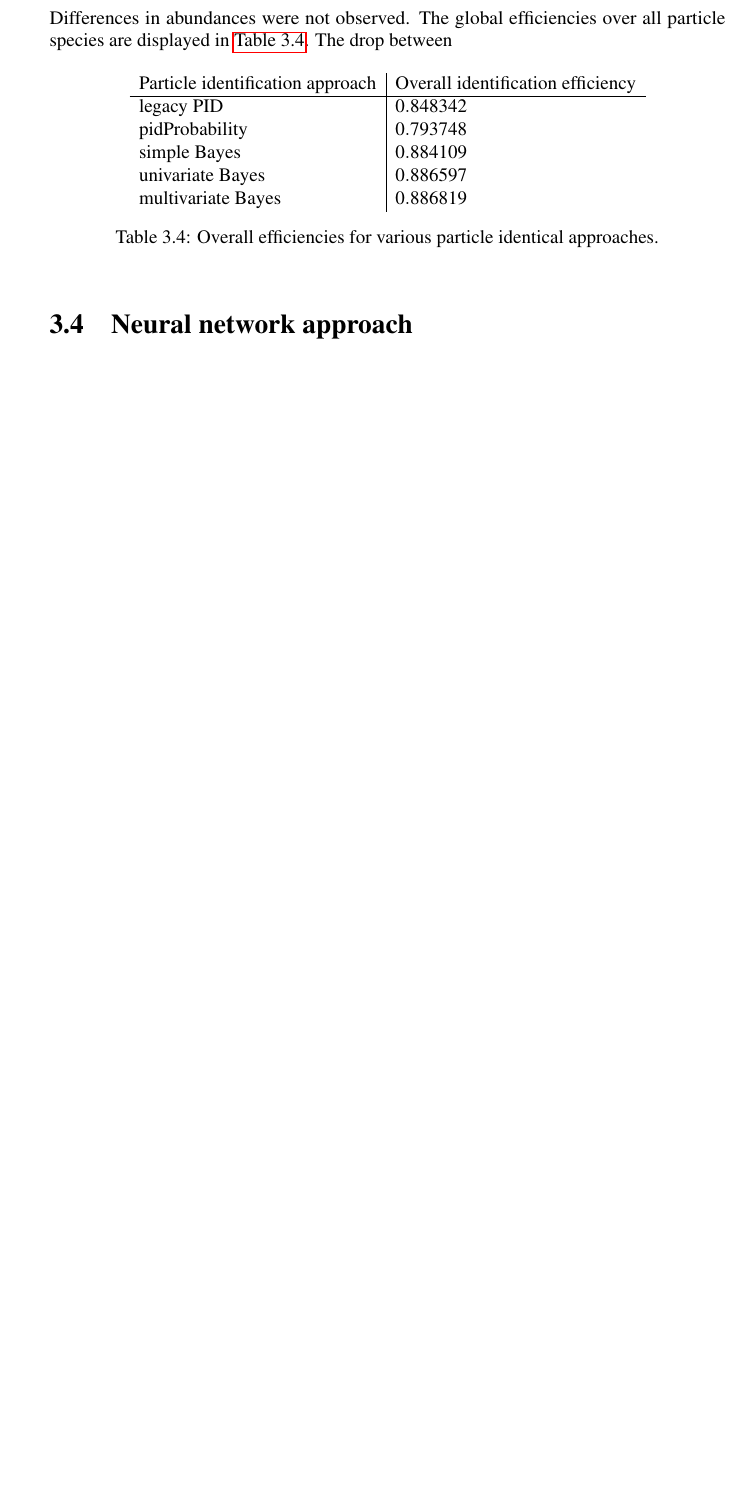
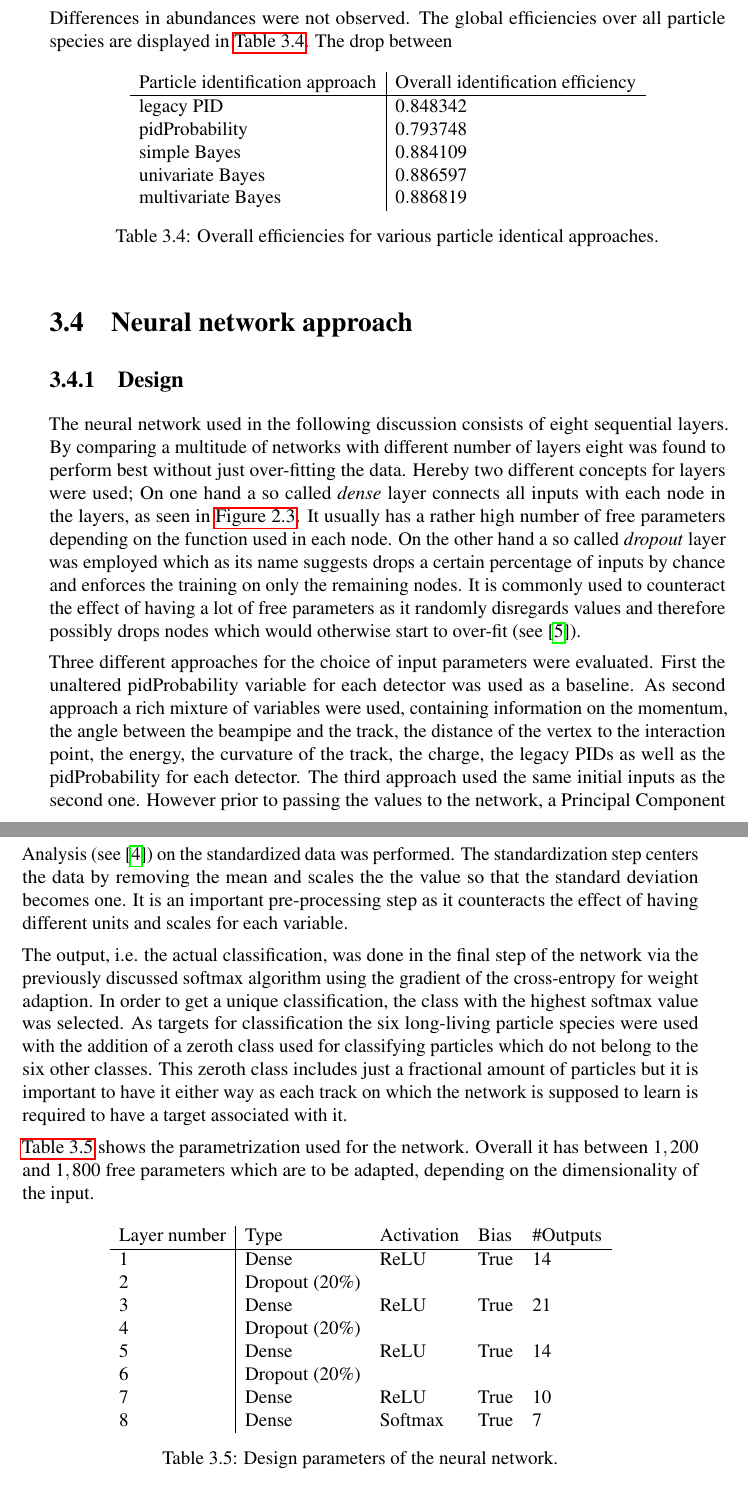
Before and after one commit to Edenhofer/PID-boost, a LaTeX thesis (doc/thesis/main.tex, which reads doc/thesis/chapters/analysis.tex): part of page 27 of 32 before the commit and two parts of pages 27 and 28 of 34 after it, the two joined at a grey line, cut so that both start at the same text, the shorter picture padded with empty space. Compiled offline with pdfLaTeX.

Commit message:
thesis analysis.tex: Neural network design

```diff
--- a/doc/thesis/chapters/analysis.tex
+++ b/doc/thesis/chapters/analysis.tex
@@ -339,3 +339,30 @@ Differences in abundances were not observed. The global efficiencies over all pa
 
 \section{Neural network approach}
 \label{sec:neural_network_approach}
+
+\subsection{Design}
+\label{subsec:neural_network_design}
+
+The neural network used in the following discussion consists of eight sequential layers. By comparing a multitude of networks with different number of layers eight was found to perform best without just over-fitting the data. Hereby two different concepts for layers were used; On one hand a so called \textit{dense} layer connects all inputs with each node in the layers, as seen in~\autoref{fig:sample_neural_network_design}. It usually has a rather high number of free parameters depending on the function used in each node. On the other hand a so called \textit{dropout} layer was employed which as its name suggests drops a certain percentage of inputs by chance and enforces the training on only the remaining nodes. It is commonly used to counteract the effect of having a lot of free parameters as it randomly disregards values and therefore possibly drops nodes which would otherwise start to over-fit (see~\cite{MachineLearning:DeepLearning}).
+
+Three different approaches for the choice of input parameters were evaluated. First the unaltered pidProbability variable for each detector was used as a baseline. As second approach a rich mixture of variables were used, containing information on the momentum, the angle between the beampipe and the track, the distance of the vertex to the interaction point, the energy, the curvature of the track, the charge, the legacy PIDs as well as the pidProbability for each detector. The third approach used the same initial inputs as the second one. However prior to passing the values to the network, a Principal Component Analysis (see~\cite{BigDataManagementAndAnalytics:TextProcessingAndHigh-DimensionalData}) on the standardized data was performed. The standardization step centers the data by removing the mean and scales the the value so that the standard deviation becomes one. It is an important pre-processing step as it counteracts the effect of having different units and scales for each variable.
+
+The output, i.e. the actual classification, was done in the final step of the network via the previously discussed softmax algorithm using the gradient of the cross-entropy for weight adaption. In order to get a unique classification, the class with the highest softmax value was selected. As targets for classification the six long-living particle species were used with the addition of a zeroth class used for classifying particles which do not belong to the six other classes. This zeroth class includes just a fractional amount of particles but it is important to have it either way as each track on which the network is supposed to learn is required to have a target associated with it.
+
+\autoref{tab:neural_network_parameters} shows the parametrization used for the network. Overall it has between $1,200$ and $1,800$ free parameters which are to be adapted, depending on the dimensionality of the input.
+
+\begin{table}[ht]
+	\centering
+	\begin{tabular}{l|llll}
+		Layer number & Type & Activation & Bias & \#Outputs  \\
+		\hline
+		1 & Dense & ReLU & True & 14 \\
+		2 & Dropout ($20\%$) \\
+		3 & Dense & ReLU & True & 21 \\
+		4 & Dropout ($20\%$) \\
+		5 & Dense & ReLU & True & 14 \\
+		6 & Dropout ($20\%$) \\
+		7 & Dense & ReLU & True & 10 \\
+		8 & Dense & Softmax & True & 7
+	\end{tabular}
+	\caption{Design parameters of the neural network.}
```
Also changed, not shown: doc/literature.bib (+7 -0 lines), doc/thesis/chapters/analysis.tex (5 more changed lines).
